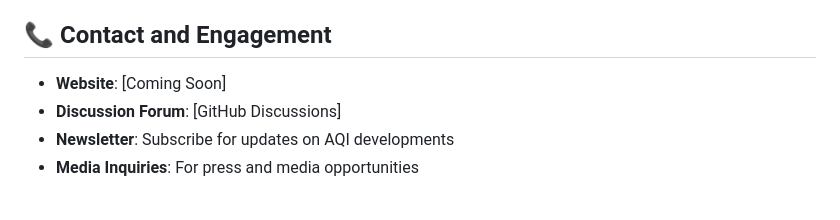
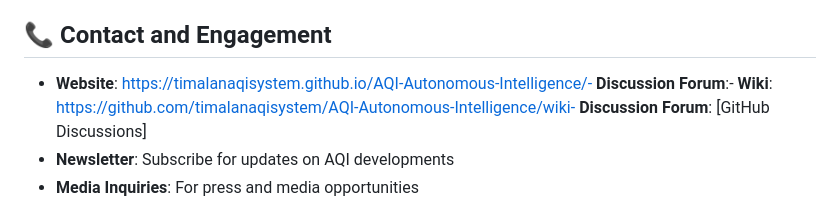
Before and after one commit to TimAlanAQISystem/AQI-Autonomous-Intelligence, a Markdown page: README.md, the part around the change. Rendered like a GitHub page.

Commit message:
Update README.md contact section with live website link

```diff
--- a/README.md
+++ b/README.md
@@ -113,8 +113,7 @@ AQI is committed to open collaboration:
 
 ## 📞 Contact and Engagement
 
-- **Website**: [Coming Soon]
-- **Discussion Forum**: [GitHub Discussions]
+- **Website**: https://timalanaqisystem.github.io/AQI-Autonomous-Intelligence/- **Discussion Forum**:- **Wiki**: https://github.com/timalanaqisystem/AQI-Autonomous-Intelligence/wiki- **Discussion Forum**: [GitHub Discussions]
 - **Newsletter**: Subscribe for updates on AQI developments
 - **Media Inquiries**: For press and media opportunities
 
```
